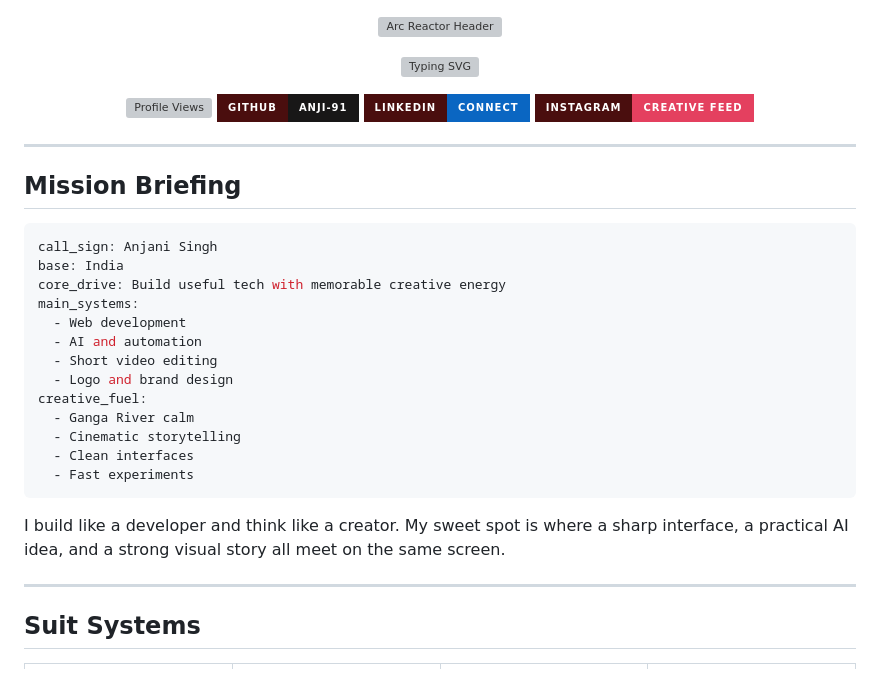
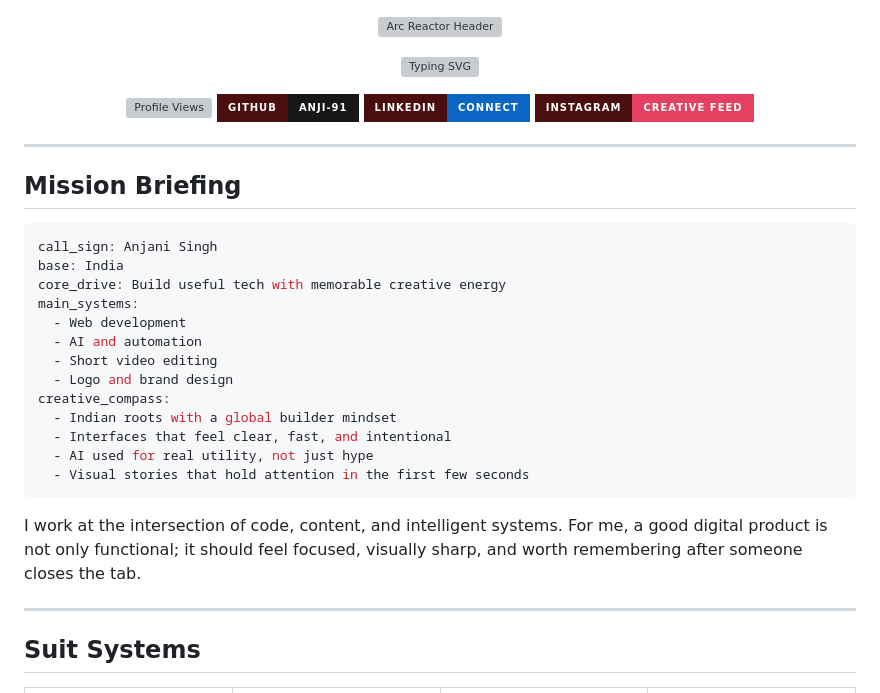
Before and after one commit to Anji-91/Anji-91, a Markdown page: README.md, the part around one of its changes. Rendered like a GitHub page; badges without logos; grey boxes are pictures that could not be loaded.

````diff
--- a/README.md
+++ b/README.md
@@ -24,14 +24,14 @@ main_systems:
   - AI and automation
   - Short video editing
   - Logo and brand design
-creative_fuel:
-  - Ganga River calm
-  - Cinematic storytelling
-  - Clean interfaces
-  - Fast experiments
+creative_compass:
+  - Indian roots with a global builder mindset
+  - Interfaces that feel clear, fast, and intentional
+  - AI used for real utility, not just hype
+  - Visual stories that hold attention in the first few seconds
 ```
 
-I build like a developer and think like a creator. My sweet spot is where a sharp interface, a practical AI idea, and a strong visual story all meet on the same screen.
+I work at the intersection of code, content, and intelligent systems. For me, a good digital product is not only functional; it should feel focused, visually sharp, and worth remembering after someone closes the tab.
 
 ---
 
````
Also changed, not shown: other parts of README.md (+53 -31 lines).
